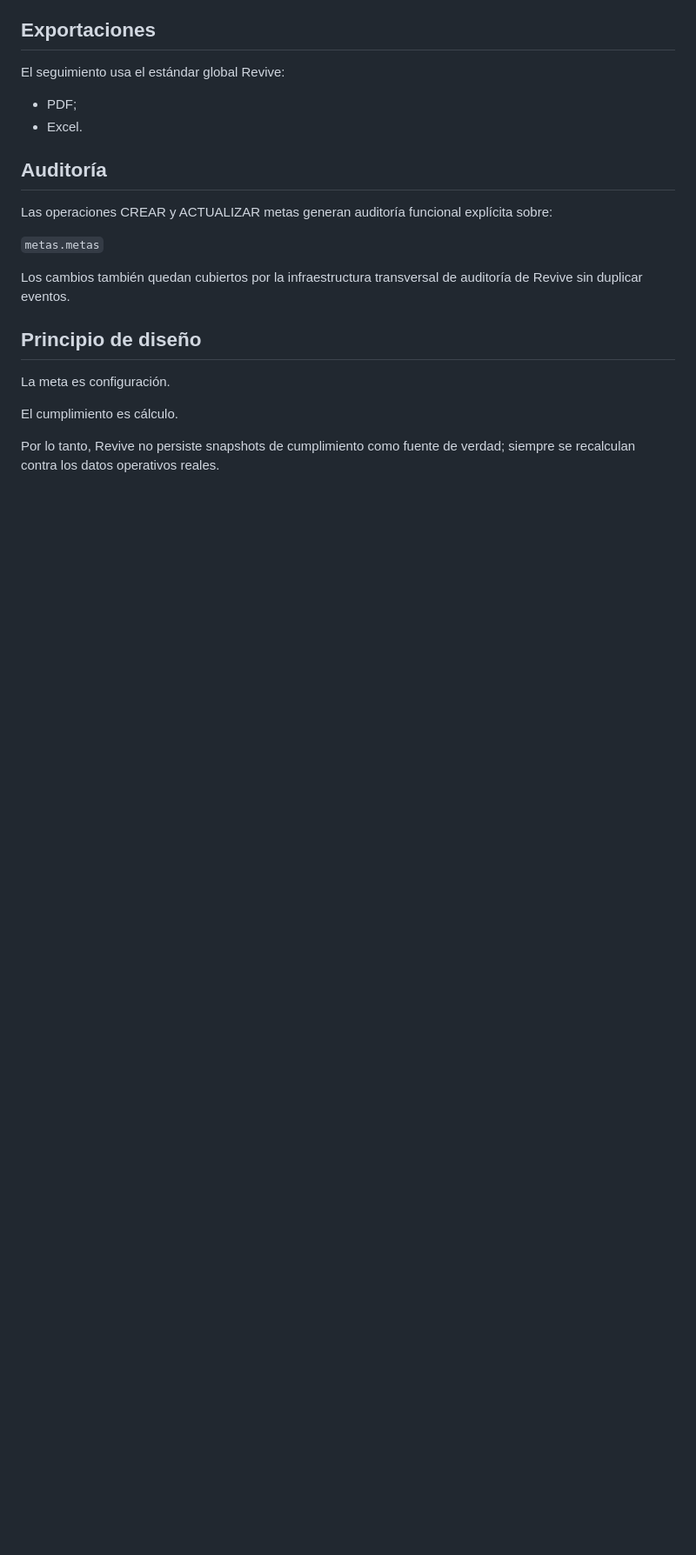
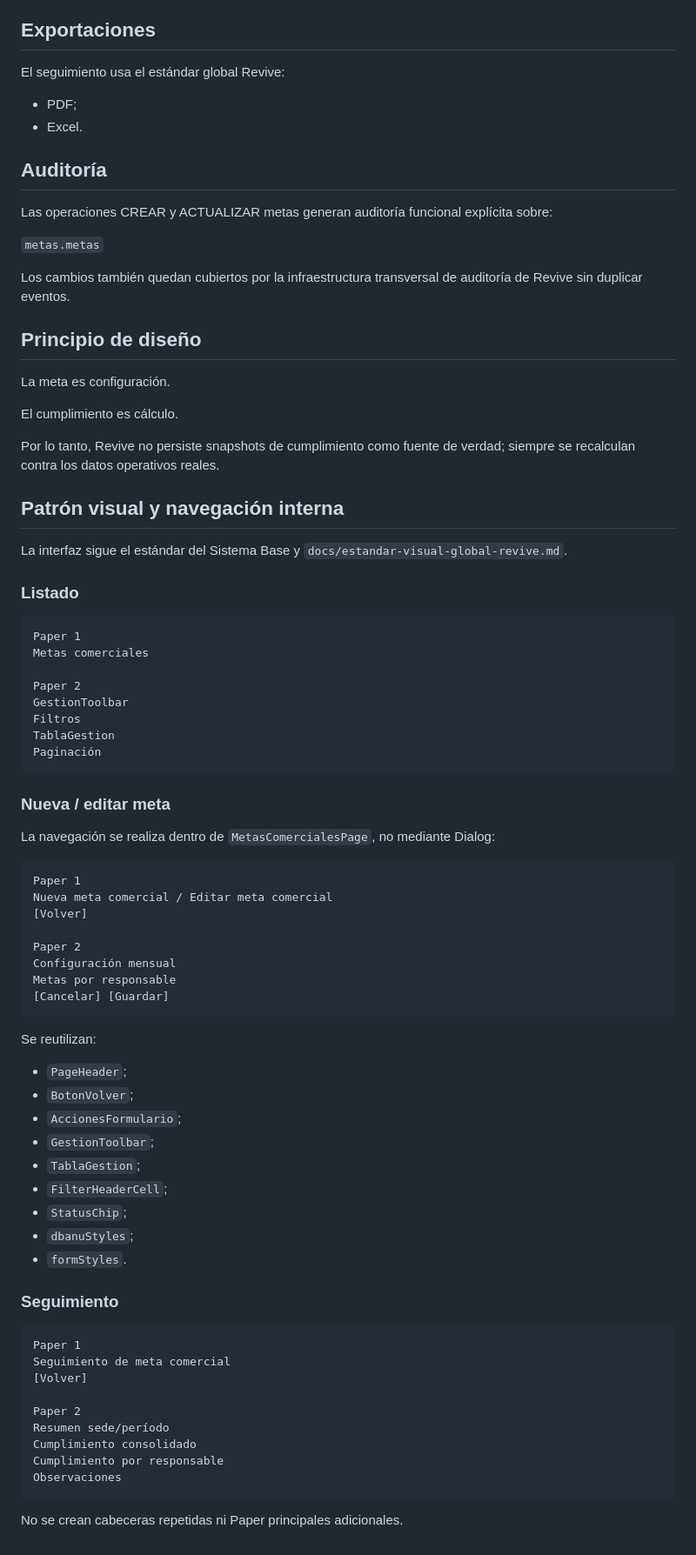
Before and after one commit to ynavarrete8181/train-gym-backend, a Markdown page: docs/2026-10-10-fase-13-metas-comerciales-seguimiento.md, the part around one of its changes. Shown at 87% size. Rendered like a GitHub page; blank space fills up the shorter version.

Commit message:
docs(metas): alinear fase 13 con sistema base y feature propio

````diff
--- a/docs/2026-10-10-fase-13-metas-comerciales-seguimiento.md
+++ b/docs/2026-10-10-fase-13-metas-comerciales-seguimiento.md
@@ -160,3 +167,64 @@ La meta es configuración.
 El cumplimiento es cálculo.
 
 Por lo tanto, Revive no persiste snapshots de cumplimiento como fuente de verdad; siempre se recalculan contra los datos operativos reales.
+
+
+## Patrón visual y navegación interna
+
+La interfaz sigue el estándar del Sistema Base y `docs/estandar-visual-global-revive.md`.
+
+### Listado
+
+```text
+Paper 1
+Metas comerciales
+
+Paper 2
+GestionToolbar
+Filtros
+TablaGestion
+Paginación
+```
+
+### Nueva / editar meta
+
+La navegación se realiza dentro de `MetasComercialesPage`, no mediante Dialog:
+
+```text
+Paper 1
+Nueva meta comercial / Editar meta comercial
+[Volver]
+
+Paper 2
+Configuración mensual
+Metas por responsable
+[Cancelar] [Guardar]
+```
+
+Se reutilizan:
+
+- `PageHeader`;
+- `BotonVolver`;
+- `AccionesFormulario`;
+- `GestionToolbar`;
+- `TablaGestion`;
+- `FilterHeaderCell`;
+- `StatusChip`;
+- `dbanuStyles`;
+- `formStyles`.
+
+### Seguimiento
+
+```text
+Paper 1
+Seguimiento de meta comercial
+[Volver]
+
+Paper 2
+Resumen sede/período
+Cumplimiento consolidado
+Cumplimiento por responsable
+Observaciones
+```
+
+No se crean cabeceras repetidas ni Paper principales adicionales.
````
Also changed, not shown: other parts of docs/2026-10-10-fase-13-metas-comerciales-seguimiento.md (+9 -2 lines).
